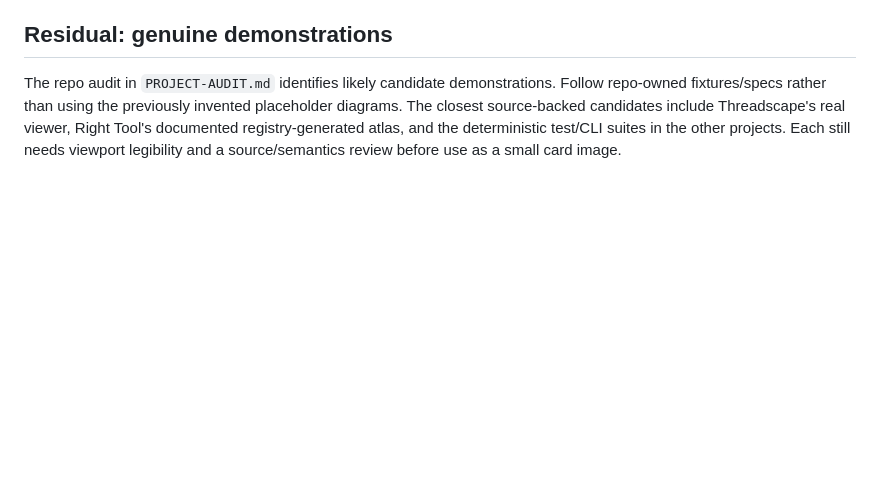
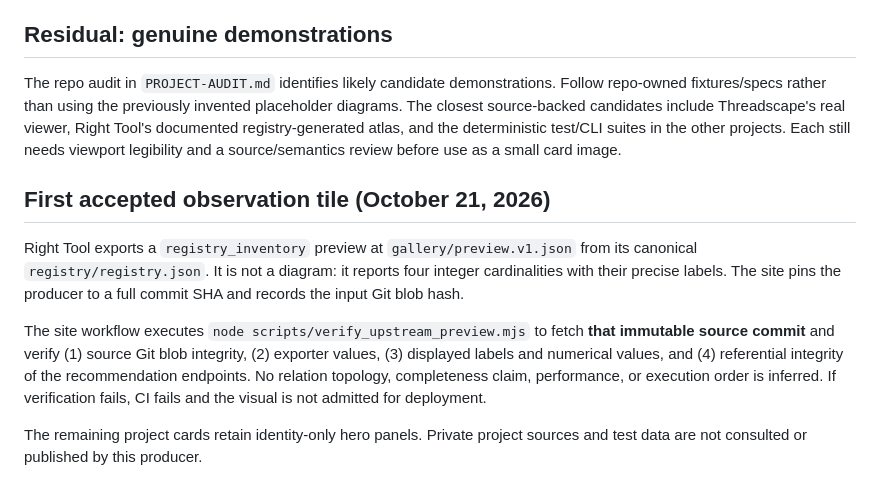
Before and after one commit to cavebot-collective/cavebot-collective.github.io, a Markdown page: docs/VISUAL-EVIDENCE-POLICY.md, the part around the change. Rendered like a GitHub page; blank space fills up the shorter version.

Commit message:
docs(gallery): document accepted source-derived registry observation in docs/VISUAL-EVIDENCE-POLICY.md

```diff
--- a/docs/VISUAL-EVIDENCE-POLICY.md
+++ b/docs/VISUAL-EVIDENCE-POLICY.md
@@ -43,3 +43,11 @@ An INTERPRETATION may be included in an explanatory experiment but must not be s
 ## Residual: genuine demonstrations
 
 The repo audit in `PROJECT-AUDIT.md` identifies likely candidate demonstrations. Follow repo-owned fixtures/specs rather than using the previously invented placeholder diagrams. The closest source-backed candidates include Threadscape's real viewer, Right Tool's documented registry-generated atlas, and the deterministic test/CLI suites in the other projects. Each still needs viewport legibility and a source/semantics review before use as a small card image.
+
+## First accepted observation tile (October 21, 2026)
+
+Right Tool exports a `registry_inventory` preview at `gallery/preview.v1.json` from its canonical `registry/registry.json`. It is not a diagram: it reports four integer cardinalities with their precise labels. The site pins the producer to a full commit SHA and records the input Git blob hash.
+
+The site workflow executes `node scripts/verify_upstream_preview.mjs` to fetch **that immutable source commit** and verify (1) source Git blob integrity, (2) exporter values, (3) displayed labels and numerical values, and (4) referential integrity of the recommendation endpoints. No relation topology, completeness claim, performance, or execution order is inferred. If verification fails, CI fails and the visual is not admitted for deployment.
+
+The remaining project cards retain identity-only hero panels. Private project sources and test data are not consulted or published by this producer.
```
